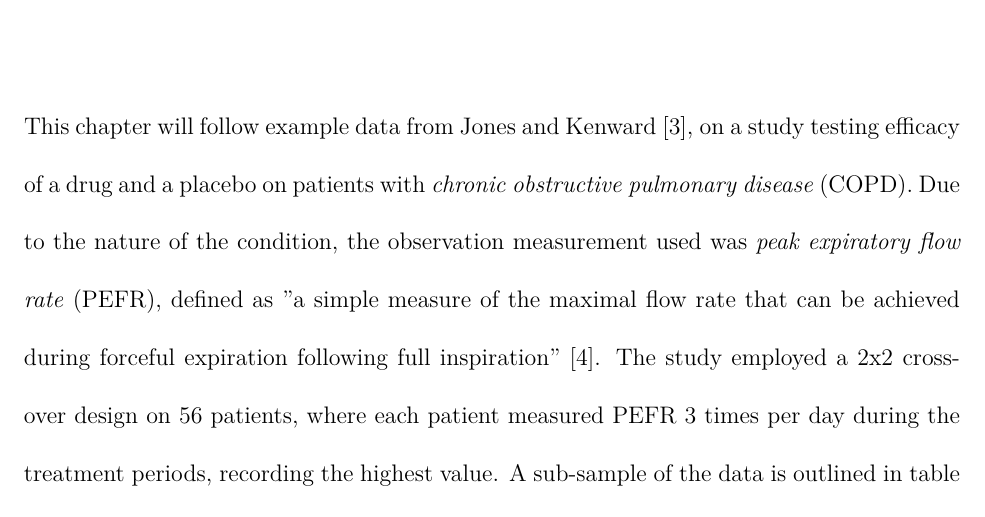
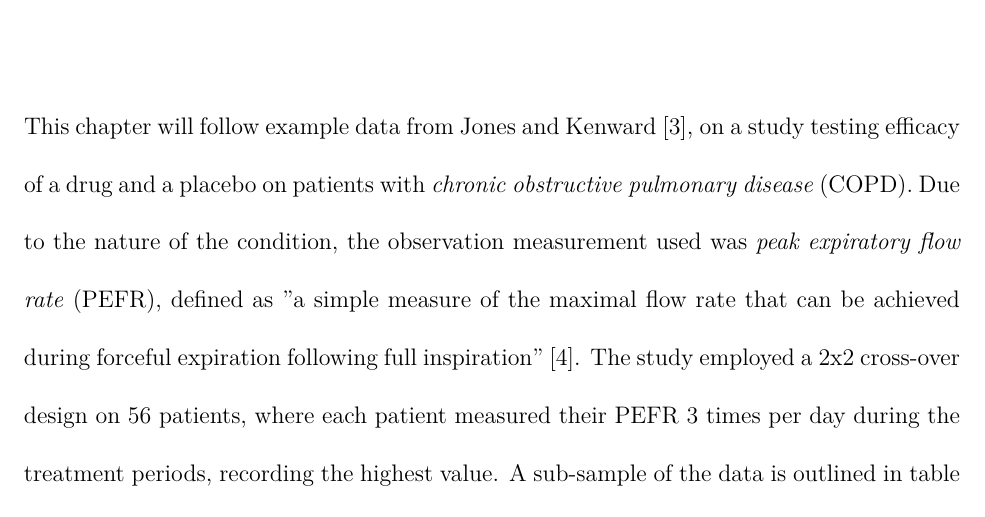
Before and after one commit to jules-collard/Analysis-of-Crossover-Trials, a LaTeX document (report/Report.tex): part of page 10 of 13, cut so that both start at the same text. Compiled offline with pdfLaTeX.

Commit message:
Updates from Overleaf

```diff
--- a/report/Report.tex
+++ b/report/Report.tex
@@ -114,7 +114,7 @@ Carryover is both difficult to test for and then to adjust for. Tests for carryo
 Senn [2002] proposes that the most efficient way to deal with carryover is introducing a \textit{wash-out period} to the experiment design. A wash-out period is "a period in a trial during which the effect of a treatment given previously is believed to disappear" \cite{senn2002crossover}. After the wash-out period, we can assume that all measurements taken are no longer affected by the previous treatment, the consequence being that all conclusions become conditional on the absence of a carryover effect.
 
 \chapter{Visualisation of Cross-over Data}
-This chapter will follow example data from Jones and Kenward \cite{jones2003design}, on a study testing efficacy of a drug and a placebo on patients with \textit{chronic obstructive pulmonary disease} (COPD). Due to the nature of the condition, the observation measurement used was \textit{peak expiratory flow rate} (PEFR), defined as "a simple measure of the maximal flow rate that can be achieved during forceful expiration following full inspiration" \cite{peakflowrate2023}. The study employed a 2x2 cross-over design on 56 patients, where each patient measured PEFR 3 times per day during the treatment periods, recording the highest value. A sub-sample of the data is outlined in table \ref{crossoverDataLong}.
+This chapter will follow example data from Jones and Kenward \cite{jones2003design}, on a study testing efficacy of a drug and a placebo on patients with \textit{chronic obstructive pulmonary disease} (COPD). Due to the nature of the condition, the observation measurement used was \textit{peak expiratory flow rate} (PEFR), defined as "a simple measure of the maximal flow rate that can be achieved during forceful expiration following full inspiration" \cite{peakflowrate2023}. The study employed a 2x2 cross-over design on 56 patients, where each patient measured their PEFR 3 times per day during the treatment periods, recording the highest value. A sub-sample of the data is outlined in table \ref{crossoverDataLong}.
 
 \section{Introductory Plots}
 Before undertaking any analysis, it is important to gain an understanding of the data and preliminary results. This section demonstrates the introductory plots suggested by Jones and Kenward \cite{jones2003design} for cross-over trials.
```
Also changed, not shown: report/tables/pefData.tex (+2 -1 lines).
